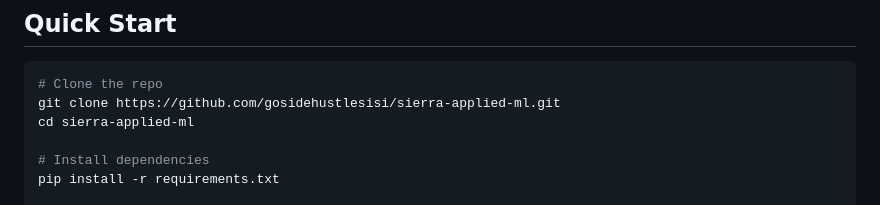
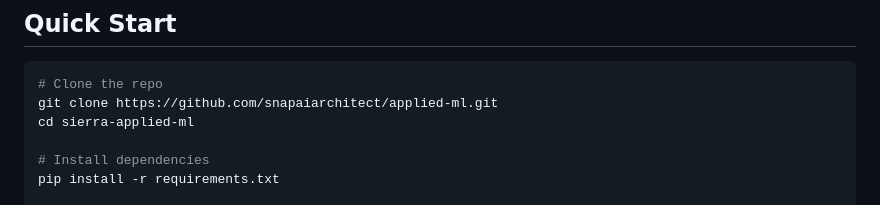
Before and after one commit to snapaiarchitect/applied-ml, a Markdown page: README.md, the part around one of its changes. Rendered like a GitHub page.

Commit message:
fix: update all URLs from gosidehustlesisi to snapaiarchitect

````diff
--- a/README.md
+++ b/README.md
@@ -224,7 +224,7 @@ This project generates **interactive HTML ensemble forecasts** and CSV predictio
 
 ```bash
 # Clone the repo
-git clone https://github.com/gosidehustlesisi/sierra-applied-ml.git
+git clone https://github.com/snapaiarchitect/applied-ml.git
 cd sierra-applied-ml
 
 # Install dependencies
````
Also changed, not shown: other parts of README.md (+6 -6 lines).
